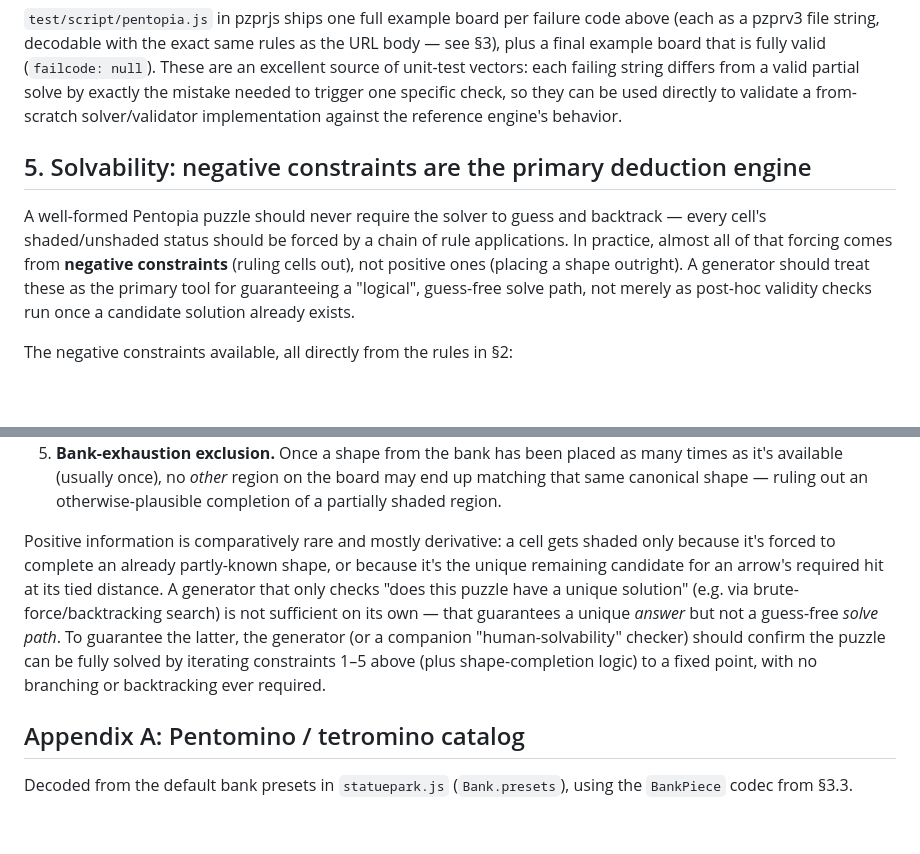
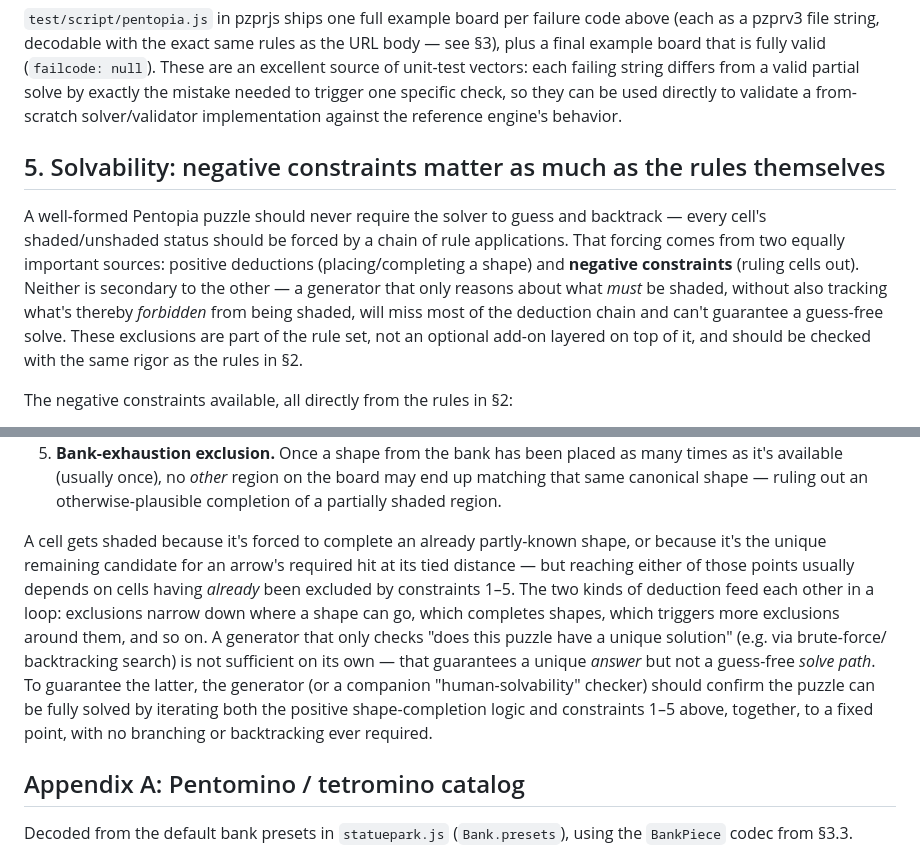
Before and after one commit to daromaj/pentopia, a Markdown page: docs/pentopia-puzzlink-format.md, 2 parts joined by grey strips. Rendered like a GitHub page; blank space fills up the shorter version.

Commit message:
Reframe negative constraints as equally important, not primary
Clarify that exclusion-based deductions and positive shape-completion
deductions are both required and feed each other, rather than framing
negative constraints as the dominant mechanism.

Co-Authored-By: Claude Sonnet 5 <noreply@anthropic.com>
Claude-Session: https://claude.ai/code/session_01QHz4cjb4FFg2aUaYqBnYvn

```diff
--- a/docs/pentopia-puzzlink-format.md
+++ b/docs/pentopia-puzzlink-format.md
@@ -395,15 +395,18 @@ the mistake needed to trigger one specific check, so they can be used
 directly to validate a from-scratch solver/validator implementation
 against the reference engine's behavior.
 
-## 5. Solvability: negative constraints are the primary deduction engine
+## 5. Solvability: negative constraints matter as much as the rules themselves
 
 A well-formed Pentopia puzzle should never require the solver to guess and
 backtrack — every cell's shaded/unshaded status should be forced by a
-chain of rule applications. In practice, almost all of that forcing comes
-from **negative constraints** (ruling cells out), not positive ones
-(placing a shape outright). A generator should treat these as the primary
-tool for guaranteeing a "logical", guess-free solve path, not merely as
-post-hoc validity checks run once a candidate solution already exists.
+chain of rule applications. That forcing comes from two equally important
+sources: positive deductions (placing/completing a shape) and **negative
+constraints** (ruling cells out). Neither is secondary to the other — a
+generator that only reasons about what *must* be shaded, without also
+tracking what's thereby *forbidden* from being shaded, will miss most of
+the deduction chain and can't guarantee a guess-free solve. These
+exclusions are part of the rule set, not an optional add-on layered on
+top of it, and should be checked with the same rigor as the rules in §2.
 
 The negative constraints available, all directly from the rules in §2:
 
@@ -430,16 +433,20 @@ The negative constraints available, all directly from the rules in §2:
    ruling out an otherwise-plausible completion of a partially shaded
    region.
 
-Positive information is comparatively rare and mostly derivative: a cell
-gets shaded only because it's forced to complete an already partly-known
+A cell gets shaded because it's forced to complete an already partly-known
 shape, or because it's the unique remaining candidate for an arrow's
-required hit at its tied distance. A generator that only checks "does
-this puzzle have a unique solution" (e.g. via brute-force/backtracking
-search) is not sufficient on its own — that guarantees a unique *answer*
-but not a guess-free *solve path*. To guarantee the latter, the generator
-(or a companion "human-solvability" checker) should confirm the puzzle can
-be fully solved by iterating constraints 1–5 above (plus shape-completion
-logic) to a fixed point, with no branching or backtracking ever required.
+required hit at its tied distance — but reaching either of those points
+usually depends on cells having *already* been excluded by constraints
+1–5. The two kinds of deduction feed each other in a loop: exclusions
+narrow down where a shape can go, which completes shapes, which triggers
+more exclusions around them, and so on. A generator that only checks
+"does this puzzle have a unique solution" (e.g. via brute-force/
+backtracking search) is not sufficient on its own — that guarantees a
+unique *answer* but not a guess-free *solve path*. To guarantee the
+latter, the generator (or a companion "human-solvability" checker) should
+confirm the puzzle can be fully solved by iterating both the positive
+shape-completion logic and constraints 1–5 above, together, to a fixed
+point, with no branching or backtracking ever required.
 
 ## Appendix A: Pentomino / tetromino catalog
 
```
